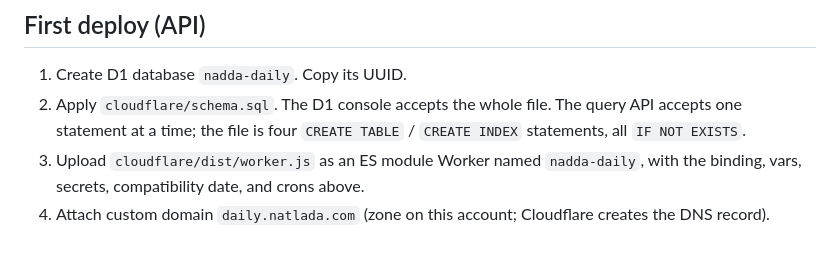
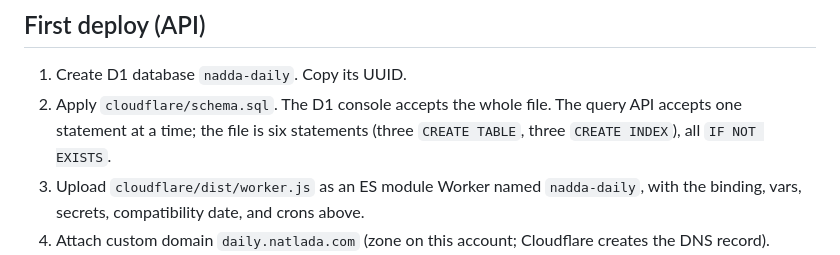
Before and after one commit to Natlada-haus/nadda-daily, a Markdown page: cloudflare/DEPLOY.md, the part around the change. Rendered like a GitHub page.

Commit message:
Count every statement in the D1 schema deploy note.
The query API runs one statement at a time, and schema.sql has six.

Co-authored-by: Natlada-haus <Natlada-haus@users.noreply.github.com>

```diff
--- a/cloudflare/DEPLOY.md
+++ b/cloudflare/DEPLOY.md
@@ -34,7 +34,7 @@ Each run reads the git tree and upserts issues whose blob SHA changed (`updated_
 ## First deploy (API)
 
 1. Create D1 database `nadda-daily`. Copy its UUID.
-2. Apply `cloudflare/schema.sql`. The D1 console accepts the whole file. The query API accepts one statement at a time; the file is four `CREATE TABLE` / `CREATE INDEX` statements, all `IF NOT EXISTS`.
+2. Apply `cloudflare/schema.sql`. The D1 console accepts the whole file. The query API accepts one statement at a time; the file is six statements (three `CREATE TABLE`, three `CREATE INDEX`), all `IF NOT EXISTS`.
 3. Upload `cloudflare/dist/worker.js` as an ES module Worker named `nadda-daily`, with the binding, vars, secrets, compatibility date, and crons above.
 4. Attach custom domain `daily.natlada.com` (zone on this account; Cloudflare creates the DNS record).
 5. Backfill until `remaining` is 0:
```
